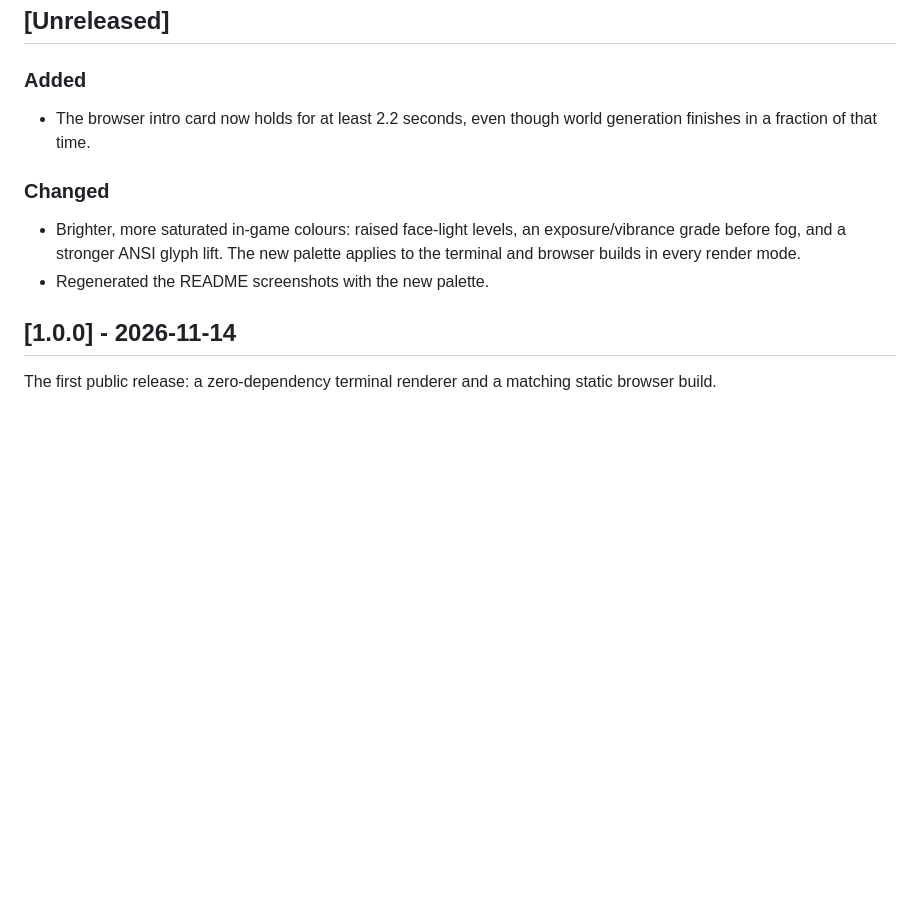
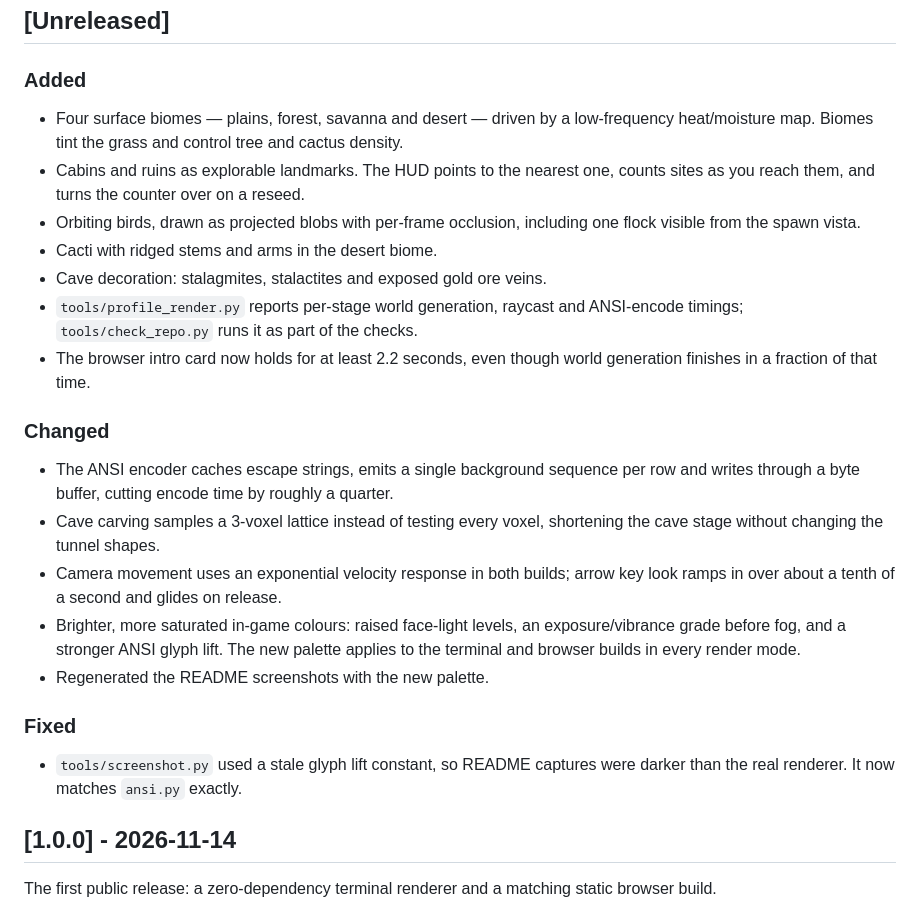
Before and after one commit to lewodro/asciicraft, a Markdown page: CHANGELOG.md, the part around the change. Drawn GitHub-style; blank space fills up the shorter version.

```diff
--- a/CHANGELOG.md
+++ b/CHANGELOG.md
@@ -8,15 +8,38 @@ All notable changes to ASCIICRAFT are recorded here. The format follows
 
 ### Added
 
+- Four surface biomes — plains, forest, savanna and desert — driven by a
+  low-frequency heat/moisture map. Biomes tint the grass and control tree and
+  cactus density.
+- Cabins and ruins as explorable landmarks. The HUD points to the nearest one,
+  counts sites as you reach them, and turns the counter over on a reseed.
+- Orbiting birds, drawn as projected blobs with per-frame occlusion, including
+  one flock visible from the spawn vista.
+- Cacti with ridged stems and arms in the desert biome.
+- Cave decoration: stalagmites, stalactites and exposed gold ore veins.
+- `tools/profile_render.py` reports per-stage world generation, raycast and
+  ANSI-encode timings; `tools/check_repo.py` runs it as part of the checks.
 - The browser intro card now holds for at least 2.2 seconds, even though world
   generation finishes in a fraction of that time.
 
 ### Changed
 
+- The ANSI encoder caches escape strings, emits a single background sequence
+  per row and writes through a byte buffer, cutting encode time by roughly a
+  quarter.
+- Cave carving samples a 3-voxel lattice instead of testing every voxel,
+  shortening the cave stage without changing the tunnel shapes.
+- Camera movement uses an exponential velocity response in both builds; arrow
+  key look ramps in over about a tenth of a second and glides on release.
 - Brighter, more saturated in-game colours: raised face-light levels, an
   exposure/vibrance grade before fog, and a stronger ANSI glyph lift. The new
   palette applies to the terminal and browser builds in every render mode.
 - Regenerated the README screenshots with the new palette.
+
+### Fixed
+
+- `tools/screenshot.py` used a stale glyph lift constant, so README captures
+  were darker than the real renderer. It now matches `ansi.py` exactly.
 
 ## [1.0.0] - 2026-11-14
 
```
Also changed, not shown: README.md (+16 -5 lines), web/README.md (+4 -0 lines), assets/asciicraft-highlands.png, assets/asciicraft-snowline.png, assets/asciicraft-valley.png, 2 other files.
